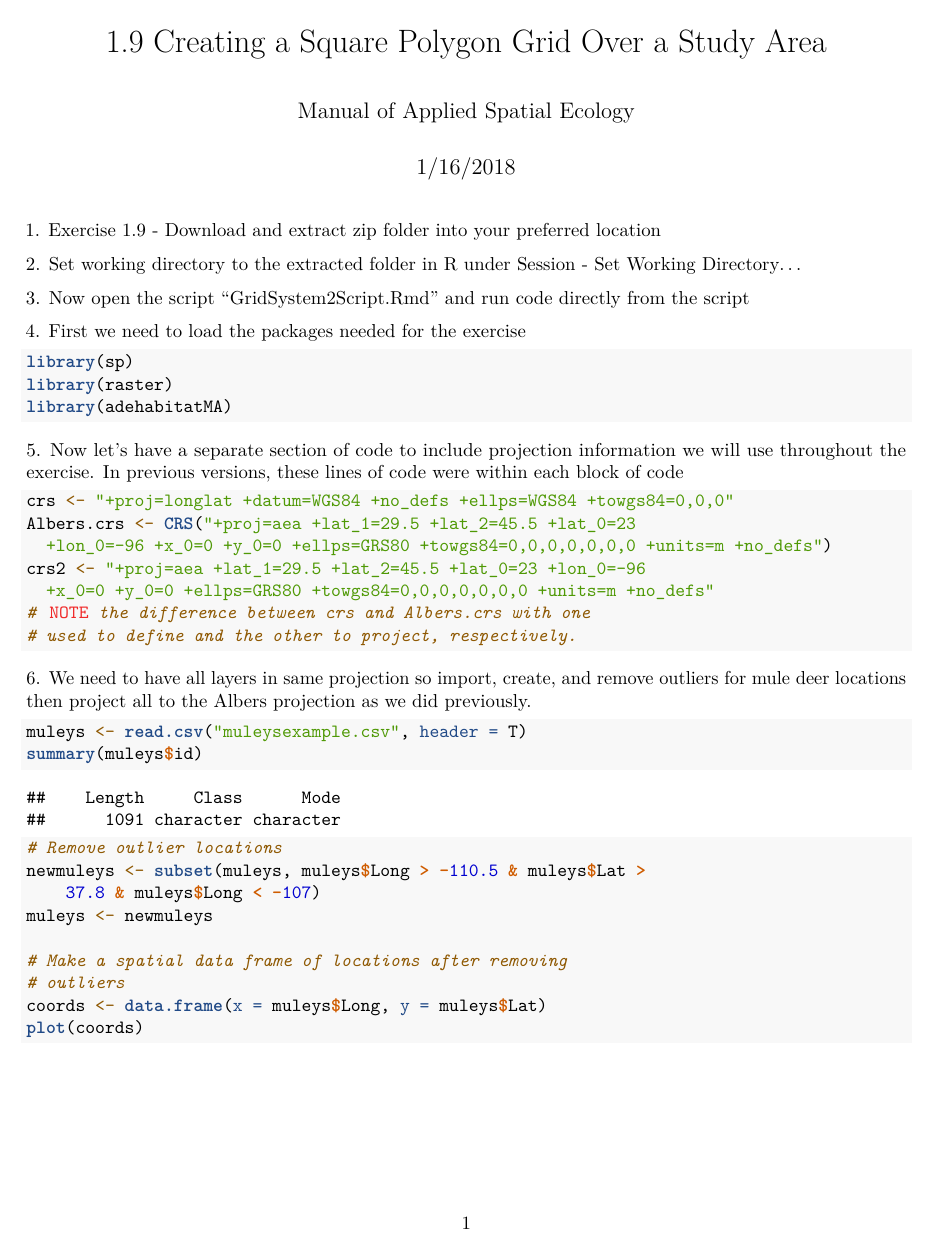
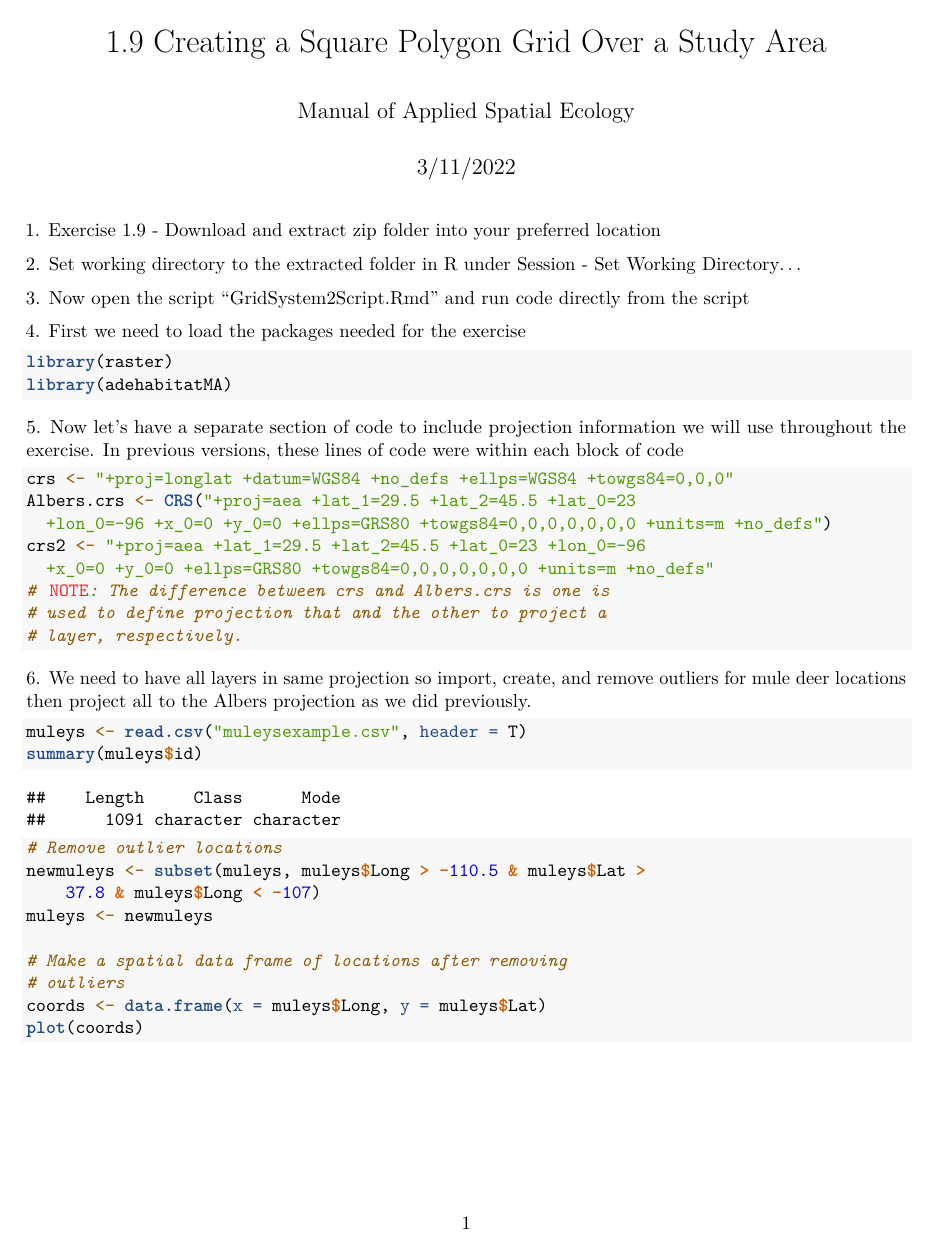
Before and after one commit to walterASEL/Walter-Datasets, an R Markdown document (Exercise_1.9_SquareGridSystem/GridSSystem2Script.Rmd): page 1 of 7 before the commit and page 1 of 8 after it. Rendered offline with R 4.5, knitr and Pandoc, then LaTeX, with nearby package versions; code that draws random numbers runs with fixed seeds of ours; some code elsewhere in the file could not run offline.

Commit message:
Add files via upload

````diff
--- a/Exercise_1.9_SquareGridSystem/GridSSystem2Script.Rmd
+++ b/Exercise_1.9_SquareGridSystem/GridSSystem2Script.Rmd
@@ -1,10 +1,12 @@
 ---
 title: "1.9 Creating a Square Polygon Grid Over a Study Area"
 author: "Manual of Applied Spatial Ecology"
-date: "1/16/2018"
+date: "3/11/2022"
 output:
   pdf_document: default
   html_document: default
+editor_options:
+  chunk_output_type: console
 ---
 ```{r include=FALSE}
 library(knitr)
@@ -18,21 +20,21 @@ opts_chunk$set(tidy.opts=list(width.cutoff=60),tidy=TRUE)
 
 4\. First we need to load the packages needed for the exercise
 ```{r warning=FALSE, message=FALSE}
-library(sp)
 library(raster)
 library(adehabitatMA)
 ```
 5\. Now let's have a separate section of code to include projection information we will use throughout the exercise. In previous versions, these lines of code were within each block of code
-```{r}
+```{r warning=FALSE, message=FALSE}
 crs<-"+proj=longlat +datum=WGS84 +no_defs +ellps=WGS84 +towgs84=0,0,0"
 Albers.crs <-CRS("+proj=aea +lat_1=29.5 +lat_2=45.5 +lat_0=23
   +lon_0=-96 +x_0=0 +y_0=0 +ellps=GRS80 +towgs84=0,0,0,0,0,0,0 +units=m +no_defs")
 crs2<-"+proj=aea +lat_1=29.5 +lat_2=45.5 +lat_0=23 +lon_0=-96
   +x_0=0 +y_0=0 +ellps=GRS80 +towgs84=0,0,0,0,0,0,0 +units=m +no_defs"
-#NOTE the difference between crs and Albers.crs with one used to define and the other to project, respectively.
+#NOTE: The difference between crs and Albers.crs is one
+#is used to define projection that and the other to project a layer, respectively.
 ```
 6\. We need to have all layers in same projection so import, create, and remove outliers for mule deer locations then project all to the Albers projection as we did previously.
-```{r}
+```{r warning=FALSE, message=FALSE}
 muleys <-read.csv("muleysexample.csv", header=T)
 summary(muleys$id)
 
````
Also changed, not shown: Exercise_1.9_SquareGridSystem/GridSSystem2Script.pdf (added), Exercise_1.9_SquareGridSystem/GridSSystem2Script.Rmd (5 more changed lines).
